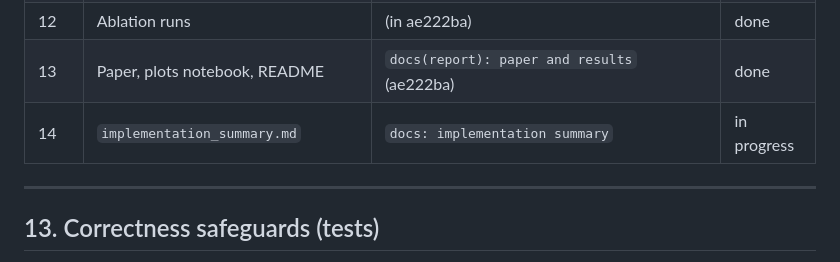
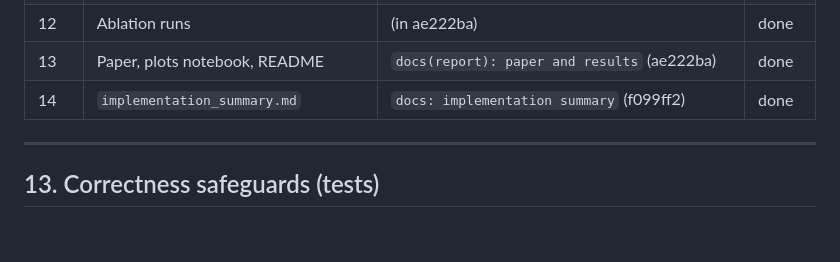
Before and after one commit to ShojebBhuiyan/Decision-Transformer-for-Sequential-Portfolio-Allocation-using-Offline-Reinforcement-Learning, a Markdown page: project_plan.md, the part around the change. GitHub-like rendering; blank space fills up the shorter version.

Commit message:
docs: update project_plan work log with commit refs
Co-authored-by: Cursor <cursoragent@cursor.com>

```diff
--- a/project_plan.md
+++ b/project_plan.md
@@ -206,7 +206,7 @@ portfolio_dt/
 | 11 | Metrics, stats, eval harness | `feat(eval): evaluation harness and ablations` (ae222ba) | done |
 | 12 | Ablation runs | (in ae222ba) | done |
 | 13 | Paper, plots notebook, README | `docs(report): paper and results` (ae222ba) | done |
-| 14 | `implementation_summary.md` | `docs: implementation summary` | in progress |
+| 14 | `implementation_summary.md` | `docs: implementation summary` (f099ff2) | done |
 
 ---
 
```
